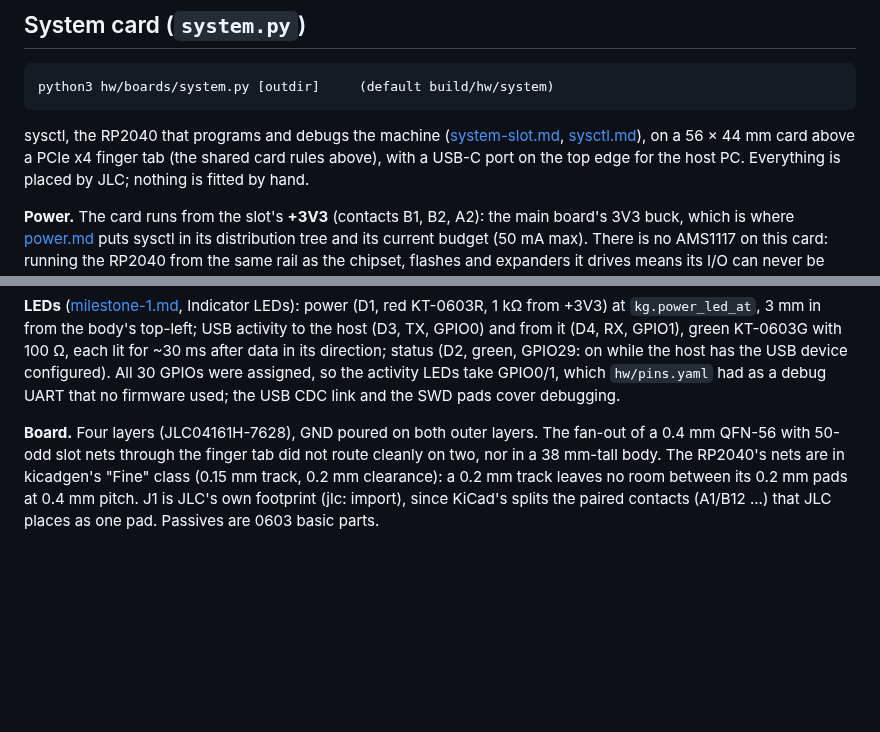
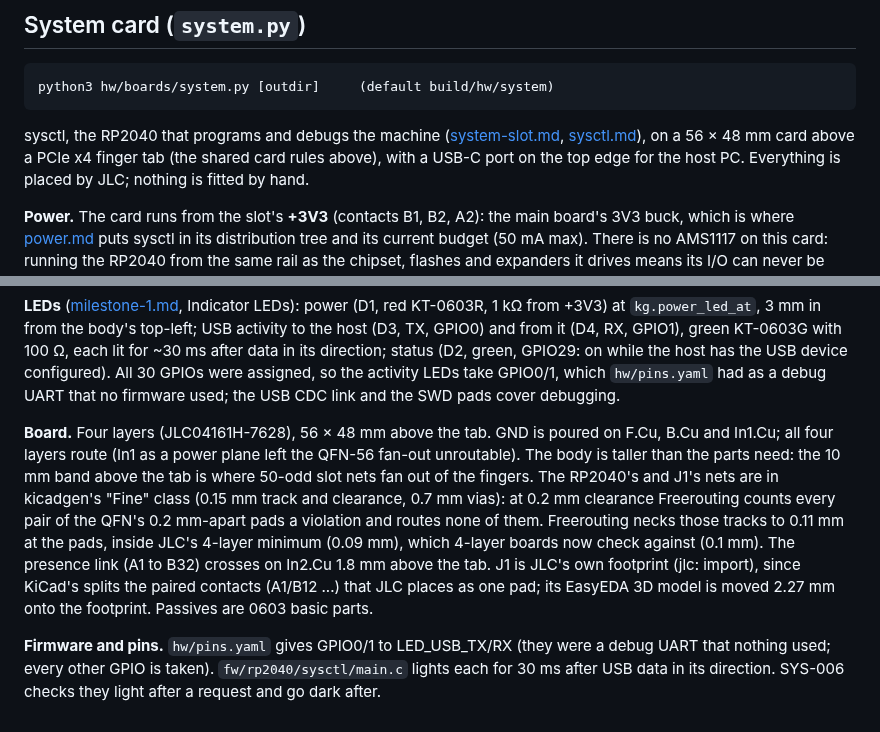
Before and after one commit to depletionmode/cupc8, a Markdown page: hw/boards/README.md, 2 parts joined by grey strips. Rendered like a GitHub page; blank space fills up the shorter version.

Commit message:
hw/boards/README: system card board and firmware notes
Co-Authored-By: Claude Opus 5.5 <noreply@anthropic.com>

```diff
--- a/hw/boards/README.md
+++ b/hw/boards/README.md
@@ -74,7 +74,7 @@ Spec: `doc/hardware/wifi-card.md`.
 
 sysctl, the RP2040 that programs and debugs the machine
 ([system-slot.md](../../doc/hardware/system-slot.md),
-[sysctl.md](../../doc/hardware/sysctl.md)), on a 56 × 44 mm card above a
+[sysctl.md](../../doc/hardware/sysctl.md)), on a 56 × 48 mm card above a
 PCIe x4 finger tab (the shared card rules above), with a USB-C port on
 the top edge for the host PC. Everything is placed by JLC; nothing is fitted
 by hand.
@@ -127,10 +127,21 @@ device configured). All 30 GPIOs were assigned, so the activity LEDs take
 GPIO0/1, which `hw/pins.yaml` had as a debug UART that no firmware used; the
 USB CDC link and the SWD pads cover debugging.
 
-**Board.** Four layers (JLC04161H-7628), GND poured on both outer layers.
-The fan-out of a 0.4 mm QFN-56 with 50-odd slot nets through the finger
-tab did not route cleanly on two, nor in a 38 mm-tall body. The RP2040's
-nets are in kicadgen's "Fine" class (0.15 mm track, 0.2 mm clearance): a
-0.2 mm track leaves no room between its 0.2 mm pads at 0.4 mm pitch. J1 is
+**Board.** Four layers (JLC04161H-7628), 56 × 48 mm above the tab. GND is
+poured on F.Cu, B.Cu and In1.Cu; all four layers route (In1 as a power
+plane left the QFN-56 fan-out unroutable). The body is taller than the parts
+need: the 10 mm band above the tab is where 50-odd slot nets fan out of the
+fingers. The RP2040's and J1's nets are in kicadgen's "Fine" class (0.15 mm
+track and clearance, 0.7 mm vias): at 0.2 mm clearance Freerouting counts
+every pair of the QFN's 0.2 mm-apart pads a violation and routes none of
+them. Freerouting necks those tracks to 0.11 mm at the pads, inside JLC's
+4-layer minimum (0.09 mm), which 4-layer boards now check against (0.1 mm).
+The presence link (A1 to B32) crosses on In2.Cu 1.8 mm above the tab. J1 is
 JLC's own footprint (jlc: import), since KiCad's splits the paired contacts
-(A1/B12 ...) that JLC places as one pad. Passives are 0603 basic parts.
+(A1/B12 ...) that JLC places as one pad; its EasyEDA 3D model is moved
+2.27 mm onto the footprint. Passives are 0603 basic parts.
+
+**Firmware and pins.** `hw/pins.yaml` gives GPIO0/1 to LED_USB_TX/RX (they
+were a debug UART that nothing used; every other GPIO is taken).
+`fw/rp2040/sysctl/main.c` lights each for 30 ms after USB data in its
+direction. SYS-006 checks they light after a request and go dark after.
```
